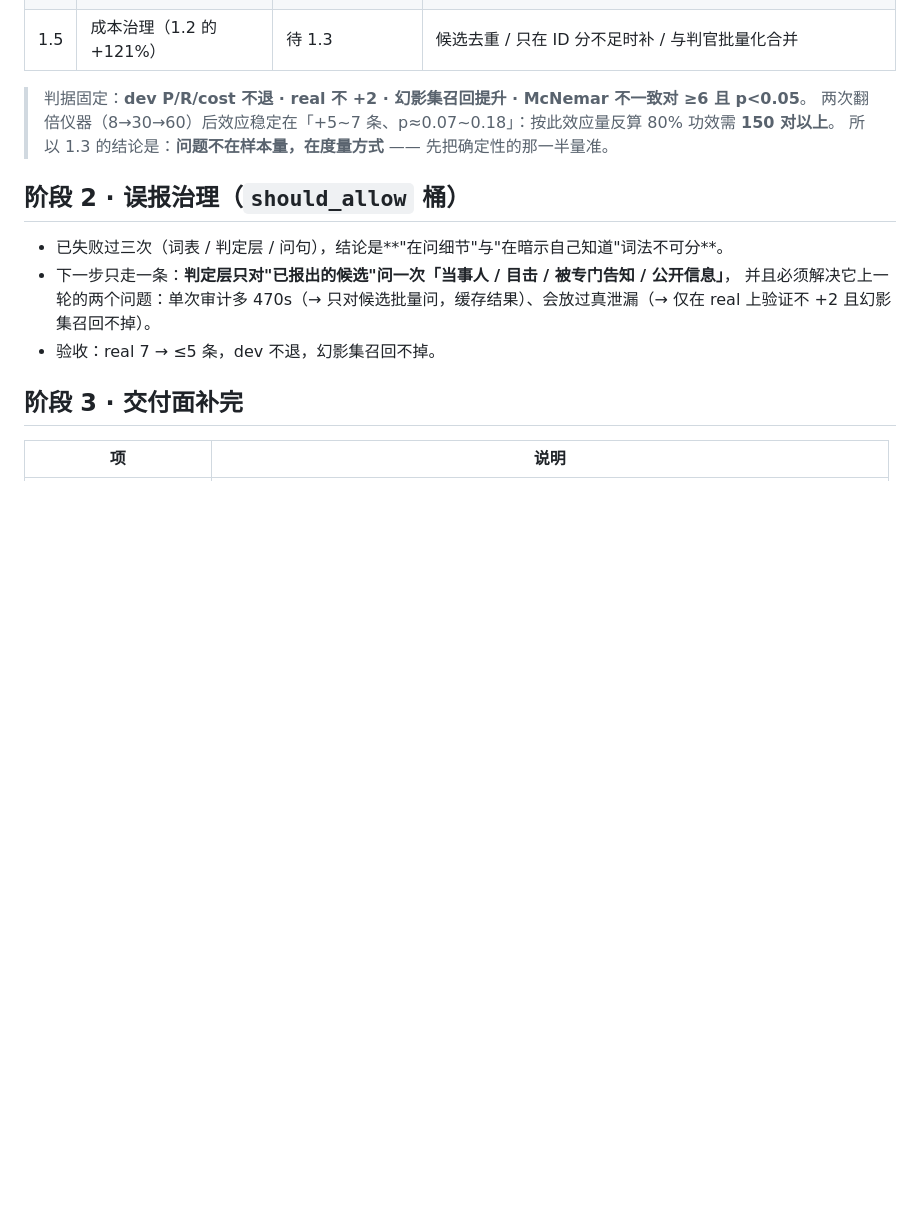
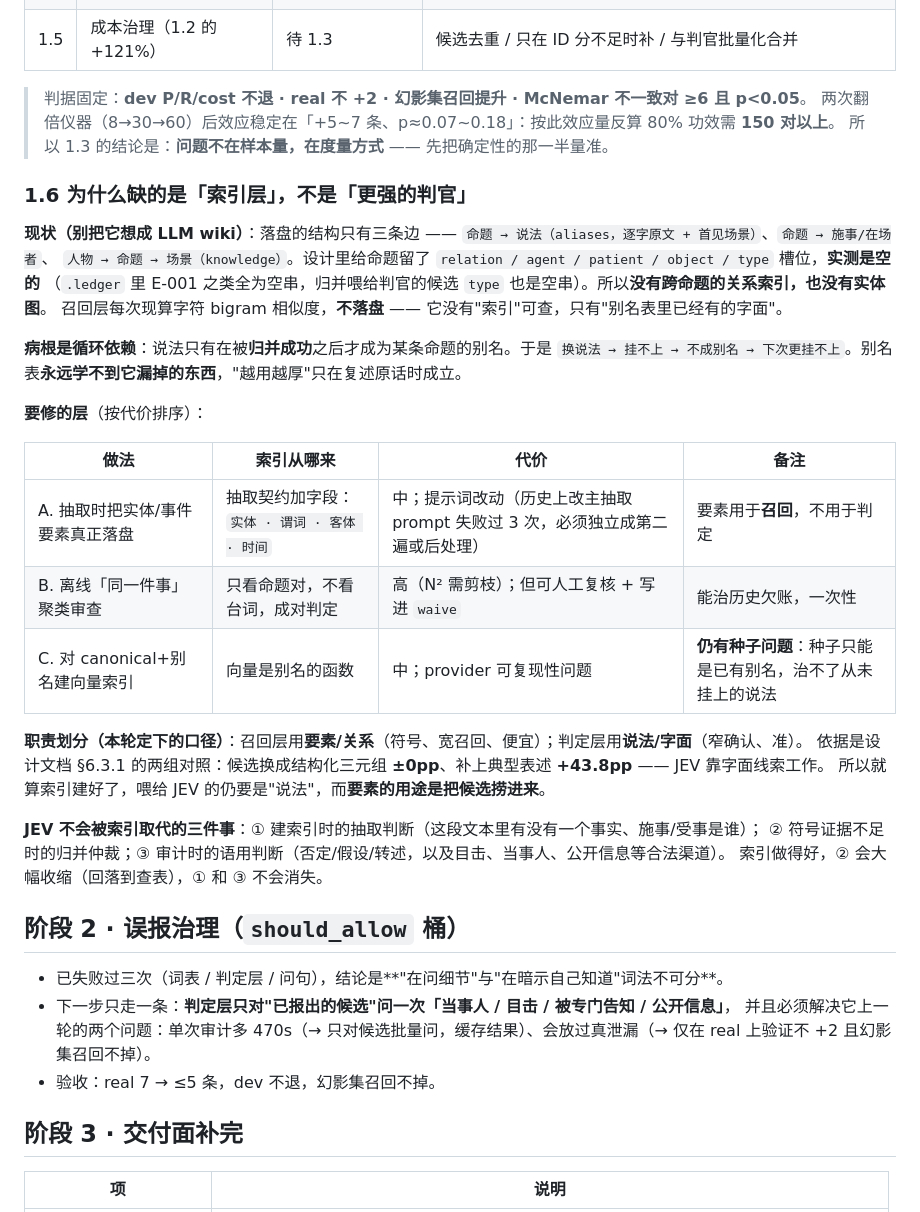
Before and after one commit to kbkb628/ledger, a Markdown page: docs/roadmap.md, the part around the change. Rendered like a GitHub page; blank space fills up the shorter version.

Commit message:
roadmap 1.6：写清「缺的是索引层不是更强的判官」——现状无关系索引、别名表的循环依赖、三种建索引路径、召回用要素/判定用说法的职责划分

```diff
--- a/docs/roadmap.md
+++ b/docs/roadmap.md
@@ -22,6 +22,32 @@
 > 判据固定：**dev P/R/cost 不退 · real 不 +2 · 幻影集召回提升 · McNemar 不一致对 ≥6 且 p<0.05**。
 > 两次翻倍仪器（8→30→60）后效应稳定在「+5~7 条、p≈0.07~0.18」：按此效应量反算 80% 功效需 **150 对以上**。
 > 所以 1.3 的结论是：**问题不在样本量，在度量方式** —— 先把确定性的那一半量准。
+
+### 1.6 为什么缺的是「索引层」，不是「更强的判官」
+
+**现状（别把它想成 LLM wiki）**：落盘的结构只有三条边 —— `命题 → 说法（aliases，逐字原文 + 首见场景）`、`命题 → 施事/在场者`、
+`人物 → 命题 → 场景（knowledge）`。设计里给命题留了 `relation / agent / patient / object / type` 槽位，**实测是空的**
+（`.ledger` 里 E-001 之类全为空串，归并喂给判官的候选 `type` 也是空串）。所以**没有跨命题的关系索引，也没有实体图**。
+召回层每次现算字符 bigram 相似度，**不落盘** —— 它没有"索引"可查，只有"别名表里已经有的字面"。
+
+**病根是循环依赖**：说法只有在被**归并成功**之后才成为某条命题的别名。于是
+`换说法 → 挂不上 → 不成别名 → 下次更挂不上`。别名表**永远学不到它漏掉的东西**，"越用越厚"只在复述原话时成立。
+
+**要修的层**（按代价排序）：
+
+| 做法 | 索引从哪来 | 代价 | 备注 |
+|---|---|---|---|
+| A. 抽取时把实体/事件要素真正落盘 | 抽取契约加字段：`实体 · 谓词 · 客体 · 时间` | 中；提示词改动（历史上改主抽取 prompt 失败过 3 次，必须独立成第二遍或后处理） | 要素用于**召回**，不用于判定 |
+| B. 离线「同一件事」聚类审查 | 只看命题对，不看台词，成对判定 | 高（N² 需剪枝）；但可人工复核 + 写进 `waive` | 能治历史欠账，一次性 |
+| C. 对 canonical+别名建向量索引 | 向量是别名的函数 | 中；provider 可复现性问题 | **仍有种子问题**：种子只能是已有别名，治不了从未挂上的说法 |
+
+**职责划分（本轮定下的口径）**：召回层用**要素/关系**（符号、宽召回、便宜）；判定层用**说法/字面**（窄确认、准）。
+依据是设计文档 §6.3.1 的两组对照：候选换成结构化三元组 **±0pp**、补上典型表述 **+43.8pp** —— JEV 靠字面线索工作。
+所以就算索引建好了，喂给 JEV 的仍要是"说法"，而**要素的用途是把候选捞进来**。
+
+**JEV 不会被索引取代的三件事**：① 建索引时的抽取判断（这段文本里有没有一个事实、施事/受事是谁）；
+② 符号证据不足时的归并仲裁；③ 审计时的语用判断（否定/假设/转述，以及目击、当事人、公开信息等合法渠道）。
+索引做得好，② 会大幅收缩（回落到查表），① 和 ③ 不会消失。
 
 ## 阶段 2 · 误报治理（`should_allow` 桶）
 
```
